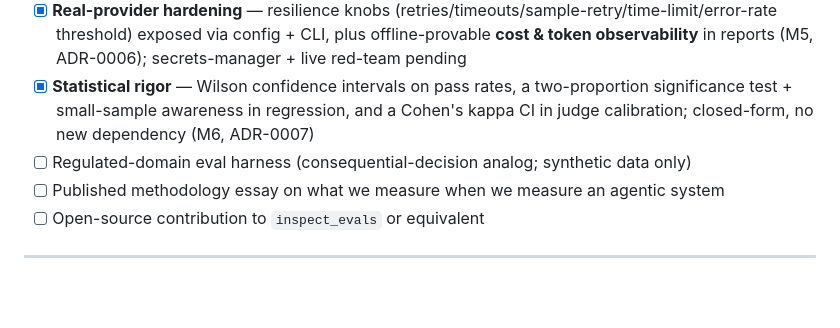
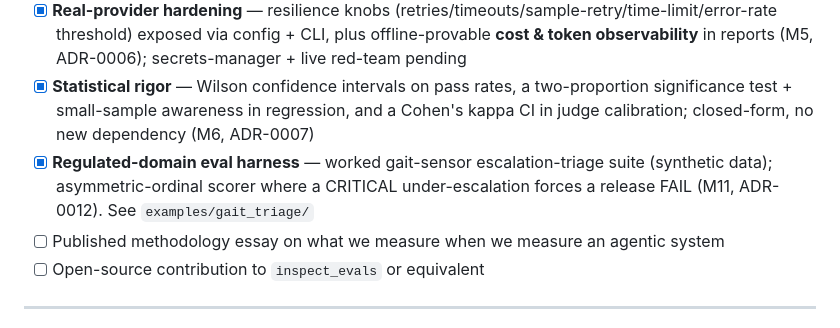
Before and after one commit to samtaylor54-avsh/Agon-Eval-Harness, a Markdown page: README.md, the part around the change. Drawn GitHub-style; blank space fills up the shorter version.

Commit message:
docs(adr): ADR-0012 regulated-domain harness; README/CLAUDE wiring
Co-Authored-By: Claude Opus 4.8 (1M context) <noreply@anthropic.com>

```diff
--- a/README.md
+++ b/README.md
@@ -197,7 +197,7 @@ The build is sequenced in three phases. Each ends with a public, independently r
 - [x] **Adversarial suite (first cut)** — OWASP-for-Agents failure modes (prompt injection, goal hijacking, memory poisoning, tool misuse) detected fully offline via scripted vulnerable/resistant agents (M4, ADR-0005); full Top-10 + real-provider red-team pending
 - [x] **Real-provider hardening** — resilience knobs (retries/timeouts/sample-retry/time-limit/error-rate threshold) exposed via config + CLI, plus offline-provable **cost & token observability** in reports (M5, ADR-0006); secrets-manager + live red-team pending
 - [x] **Statistical rigor** — Wilson confidence intervals on pass rates, a two-proportion significance test + small-sample awareness in regression, and a Cohen's kappa CI in judge calibration; closed-form, no new dependency (M6, ADR-0007)
-- [ ] Regulated-domain eval harness (consequential-decision analog; synthetic data only)
+- [x] **Regulated-domain eval harness** — worked gait-sensor escalation-triage suite (synthetic data); asymmetric-ordinal scorer where a CRITICAL under-escalation forces a release FAIL (M11, ADR-0012). See `examples/gait_triage/`
 - [ ] Published methodology essay on what we measure when we measure an agentic system
 - [ ] Open-source contribution to `inspect_evals` or equivalent
 
```
Also changed, not shown: CLAUDE.md (+1 -0 lines), docs/decisions/ADR-0012-regulated-domain-harness.md (added, +43 -0 lines).
